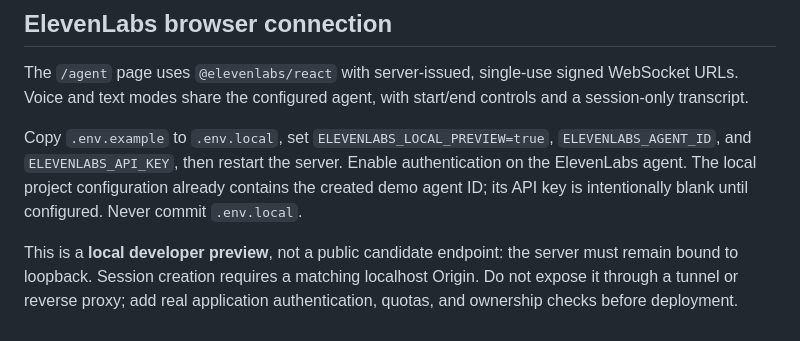
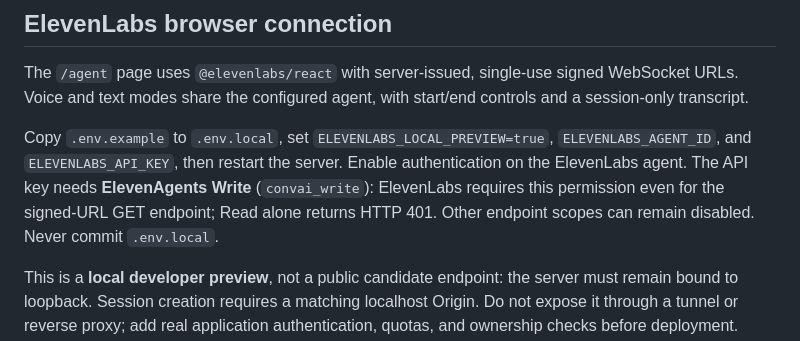
Before and after one commit to Gentle-mann/recruiter-phone-agent, a Markdown page: README.md, the part around the change. Rendered like a GitHub page.

Commit message:
Document required ElevenLabs session permission

```diff
--- a/README.md
+++ b/README.md
@@ -32,7 +32,7 @@ Session drafts and generated samples live in React memory and reset on page refr
 
 The `/agent` page uses `@elevenlabs/react` with server-issued, single-use signed WebSocket URLs. Voice and text modes share the configured agent, with start/end controls and a session-only transcript.
 
-Copy `.env.example` to `.env.local`, set `ELEVENLABS_LOCAL_PREVIEW=true`, `ELEVENLABS_AGENT_ID`, and `ELEVENLABS_API_KEY`, then restart the server. Enable authentication on the ElevenLabs agent. The local project configuration already contains the created demo agent ID; its API key is intentionally blank until configured. Never commit `.env.local`.
+Copy `.env.example` to `.env.local`, set `ELEVENLABS_LOCAL_PREVIEW=true`, `ELEVENLABS_AGENT_ID`, and `ELEVENLABS_API_KEY`, then restart the server. Enable authentication on the ElevenLabs agent. The API key needs **ElevenAgents Write** (`convai_write`): ElevenLabs requires this permission even for the signed-URL GET endpoint; Read alone returns HTTP 401. Other endpoint scopes can remain disabled. Never commit `.env.local`.
 
 This is a **local developer preview**, not a public candidate endpoint: the server must remain bound to loopback. Session creation requires a matching localhost Origin. Do not expose it through a tunnel or reverse proxy; add real application authentication, quotas, and ownership checks before deployment. Configuration status is not proof of valid credentials; only a successful conversation confirms the connection.
 
```
